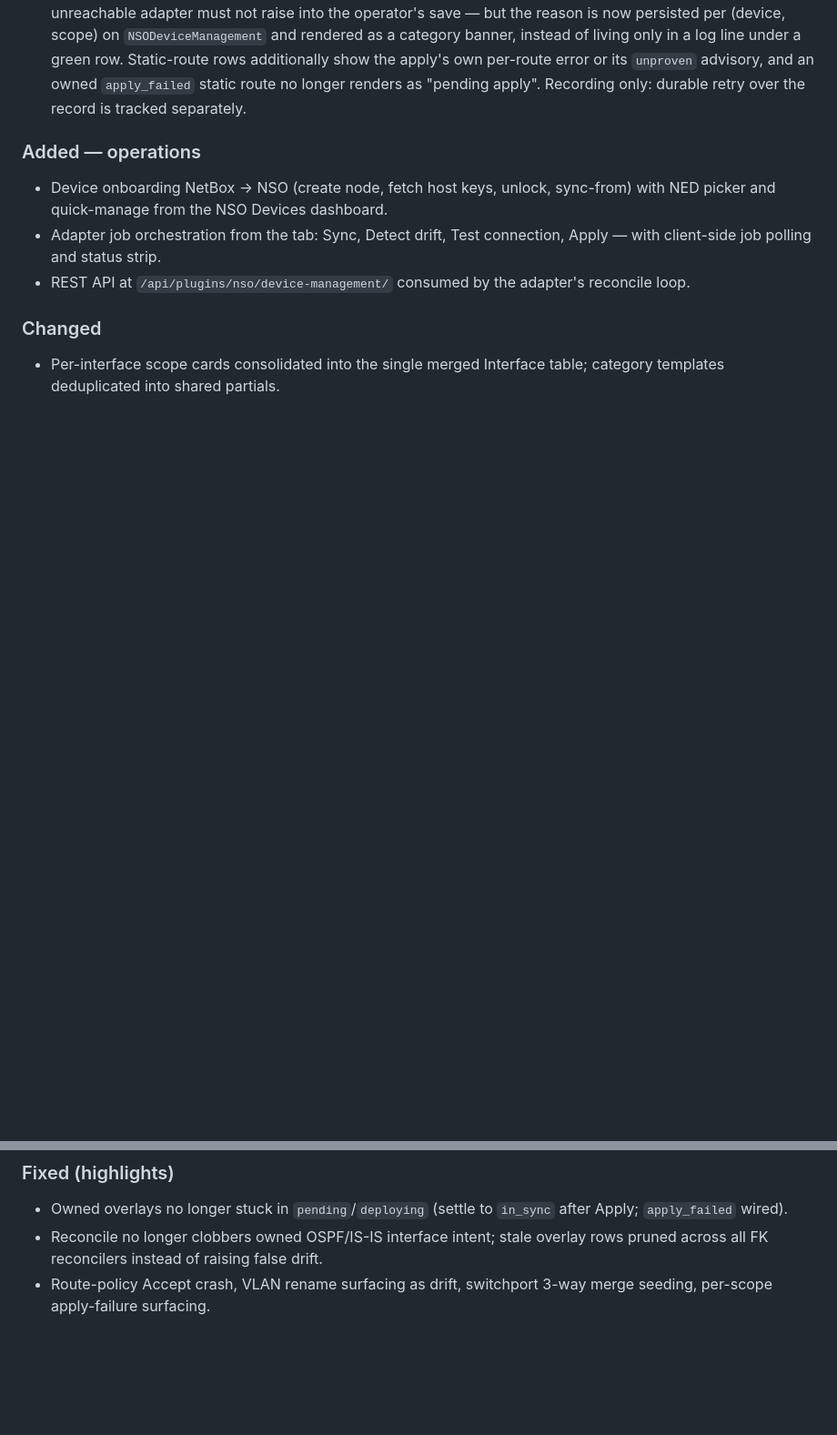
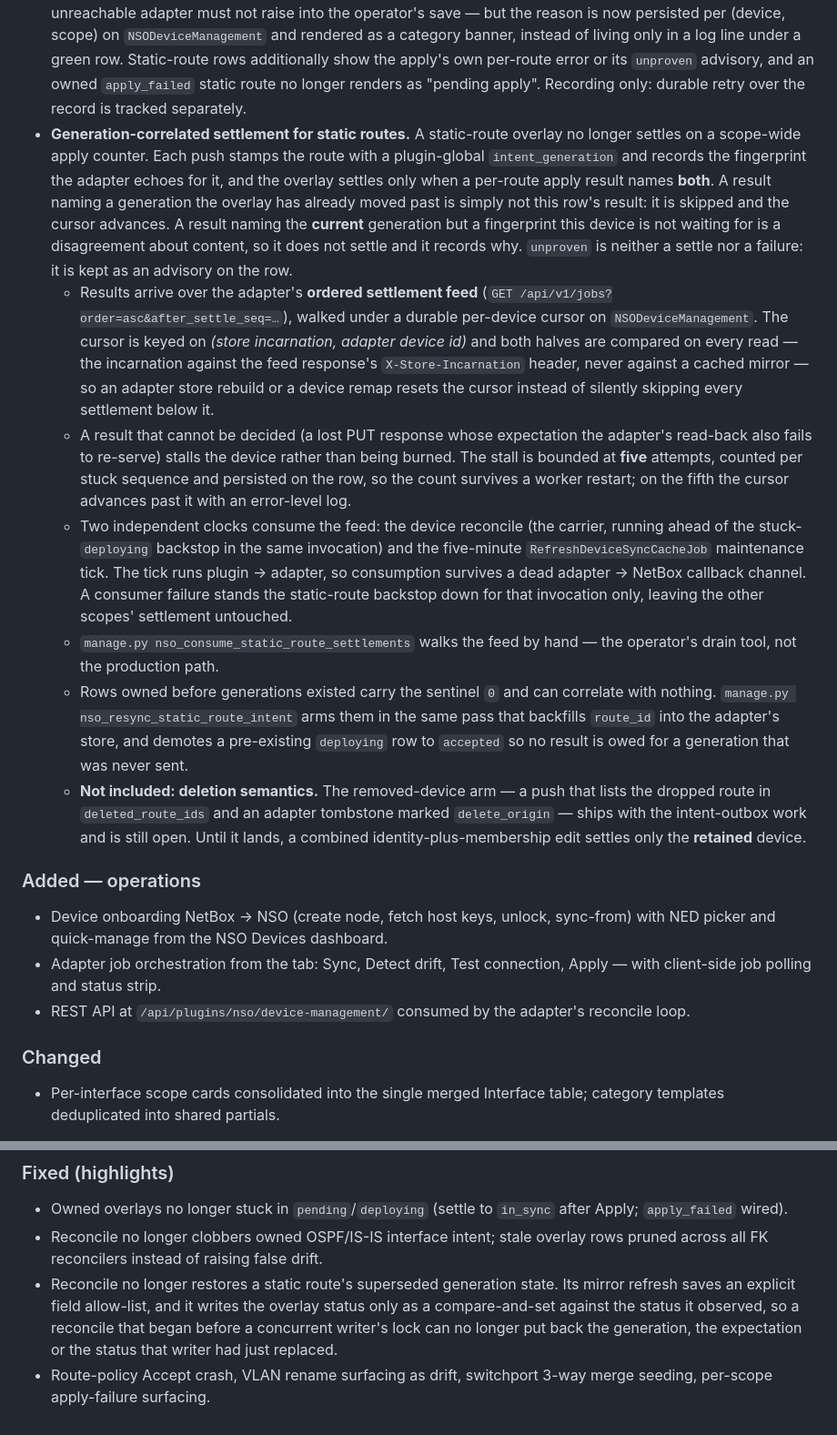
Before and after one commit to marcinpsk/netbox-nso-plugin, a Markdown page: CHANGELOG.md, 2 parts joined by grey strips. Shown at 91% size. Drawn GitHub-style; blank space fills up the shorter version.

Commit message:
docs(changelog): record generation-correlated static-route settlement (Appendix S, S7.3)
Describes what an operator now gets and what they do not. A static-route overlay settles
on a per-route apply result that names both its generation and its fingerprint, not on a
scope-wide counter; results arrive over the adapter's ordered feed under a durable
per-device cursor keyed on (store incarnation, adapter device id), with the incarnation
read off the feed response rather than a cached mirror, so a store rebuild or a device
remap resets the cursor instead of silently skipping every settlement below it; an
undecidable result stalls the device for five persisted attempts and then advances loudly;
and two independent clocks consume the feed, the device reconcile and the five-minute
maintenance tick, the second of which runs plugin-to-adapter and therefore survives a dead
adapter-to-NetBox callback channel.

Also names the two commands (the feed drain and the generation backfill for rows owned
before generations existed) and the reconcile fix that stops a stale mirror refresh
restoring a generation, an expectation or a status a concurrent writer had just replaced.

States plainly that deletion semantics are NOT included: the removed-device arm ships with
the intent-outbox work, so a combined identity-plus-membership edit settles only the
retained device for now. The P5 matrix is not declared closed.

```diff
--- a/CHANGELOG.md
+++ b/CHANGELOG.md
@@ -50,6 +50,45 @@
   own per-route error or its `unproven` advisory, and an owned `apply_failed`
   static route no longer renders as "pending apply". Recording only: durable
   retry over the record is tracked separately.
+- **Generation-correlated settlement for static routes.** A static-route overlay
+  no longer settles on a scope-wide apply counter. Each push stamps the route with
+  a plugin-global `intent_generation` and records the fingerprint the adapter
+  echoes for it, and the overlay settles only when a per-route apply result names
+  **both**. A result naming a generation the overlay has already moved past is
+  simply not this row's result: it is skipped and the cursor advances. A result
+  naming the **current** generation but a fingerprint this device is not waiting
+  for is a disagreement about content, so it does not settle and it records why.
+  `unproven` is neither a settle nor a failure: it is kept as an advisory on the row.
+  - Results arrive over the adapter's **ordered settlement feed**
+    (`GET /api/v1/jobs?order=asc&after_settle_seq=…`), walked under a durable
+    per-device cursor on `NSODeviceManagement`. The cursor is keyed on
+    *(store incarnation, adapter device id)* and both halves are compared on every
+    read — the incarnation against the feed response's `X-Store-Incarnation` header,
+    never against a cached mirror — so an adapter store rebuild or a device remap
+    resets the cursor instead of silently skipping every settlement below it.
+  - A result that cannot be decided (a lost PUT response whose expectation the
+    adapter's read-back also fails to re-serve) stalls the device rather than being
+    burned. The stall is bounded at **five** attempts, counted per stuck sequence
+    and persisted on the row, so the count survives a worker restart; on the fifth
+    the cursor advances past it with an error-level log.
+  - Two independent clocks consume the feed: the device reconcile (the carrier,
+    running ahead of the stuck-`deploying` backstop in the same invocation) and the
+    five-minute `RefreshDeviceSyncCacheJob` maintenance tick. The tick runs
+    plugin → adapter, so consumption survives a dead adapter → NetBox callback
+    channel. A consumer failure stands the static-route backstop down for that
+    invocation only, leaving the other scopes' settlement untouched.
+  - `manage.py nso_consume_static_route_settlements` walks the feed by hand — the
+    operator's drain tool, not the production path.
+  - Rows owned before generations existed carry the sentinel `0` and can correlate
+    with nothing. `manage.py nso_resync_static_route_intent` arms them in the same
+    pass that backfills `route_id` into the adapter's store, and demotes a
+    pre-existing `deploying` row to `accepted` so no result is owed for a
+    generation that was never sent.
+  - **Not included: deletion semantics.** The removed-device arm — a push that lists
+    the dropped route in `deleted_route_ids` and an adapter tombstone marked
+    `delete_origin` — ships with the intent-outbox work and is still open. Until it
+    lands, a combined identity-plus-membership edit settles only the **retained**
+    device.
 
 ### Added — operations
 
@@ -72,5 +111,10 @@
 - Reconcile no longer clobbers owned OSPF/IS-IS interface intent; stale
   overlay rows pruned across all FK reconcilers instead of raising false
   drift.
+- Reconcile no longer restores a static route's superseded generation state.
+  Its mirror refresh saves an explicit field allow-list, and it writes the
+  overlay status only as a compare-and-set against the status it observed, so a
+  reconcile that began before a concurrent writer's lock can no longer put back
+  the generation, the expectation or the status that writer had just replaced.
 - Route-policy Accept crash, VLAN rename surfacing as drift, switchport
   3-way merge seeding, per-scope apply-failure surfacing.
```
